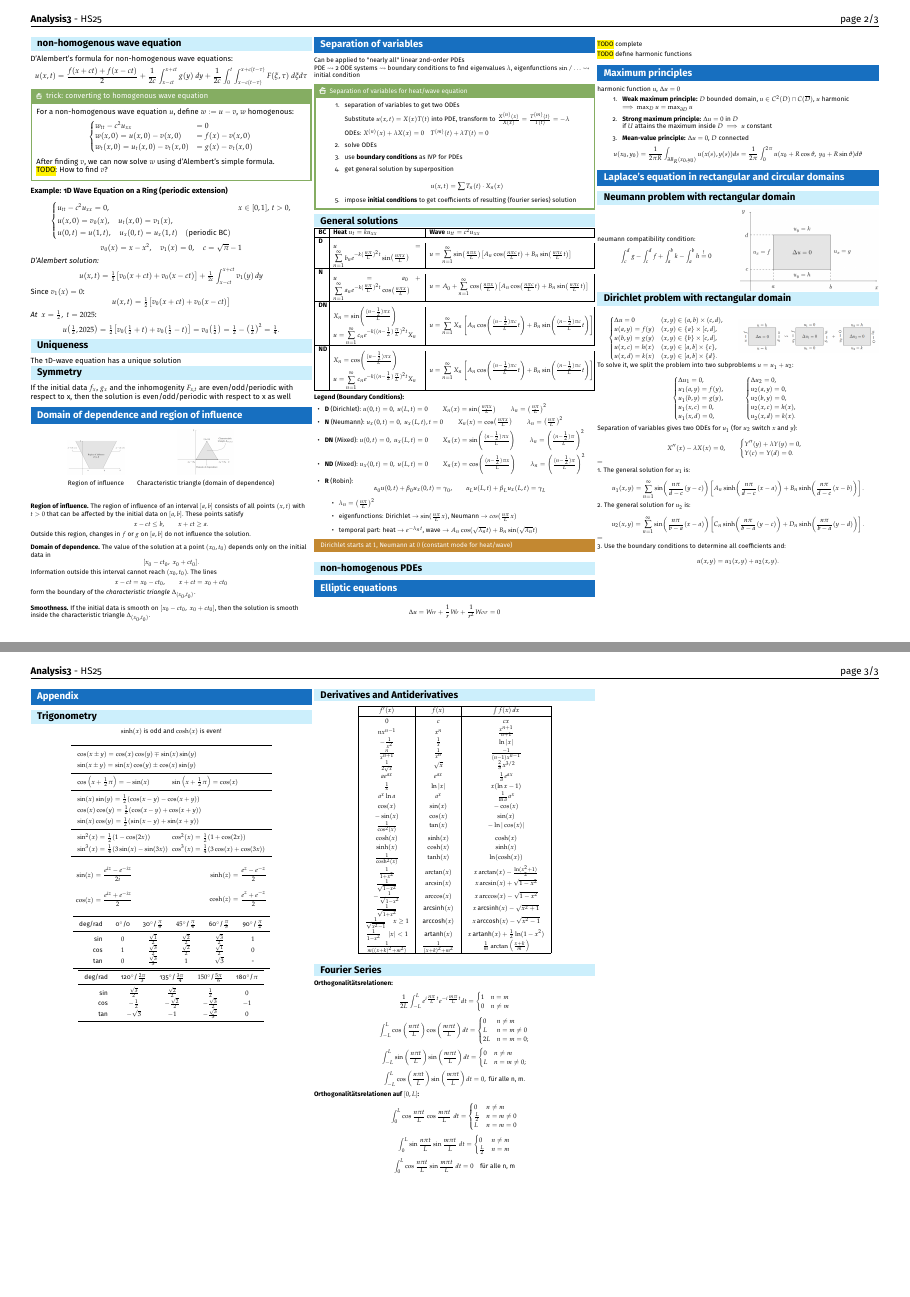
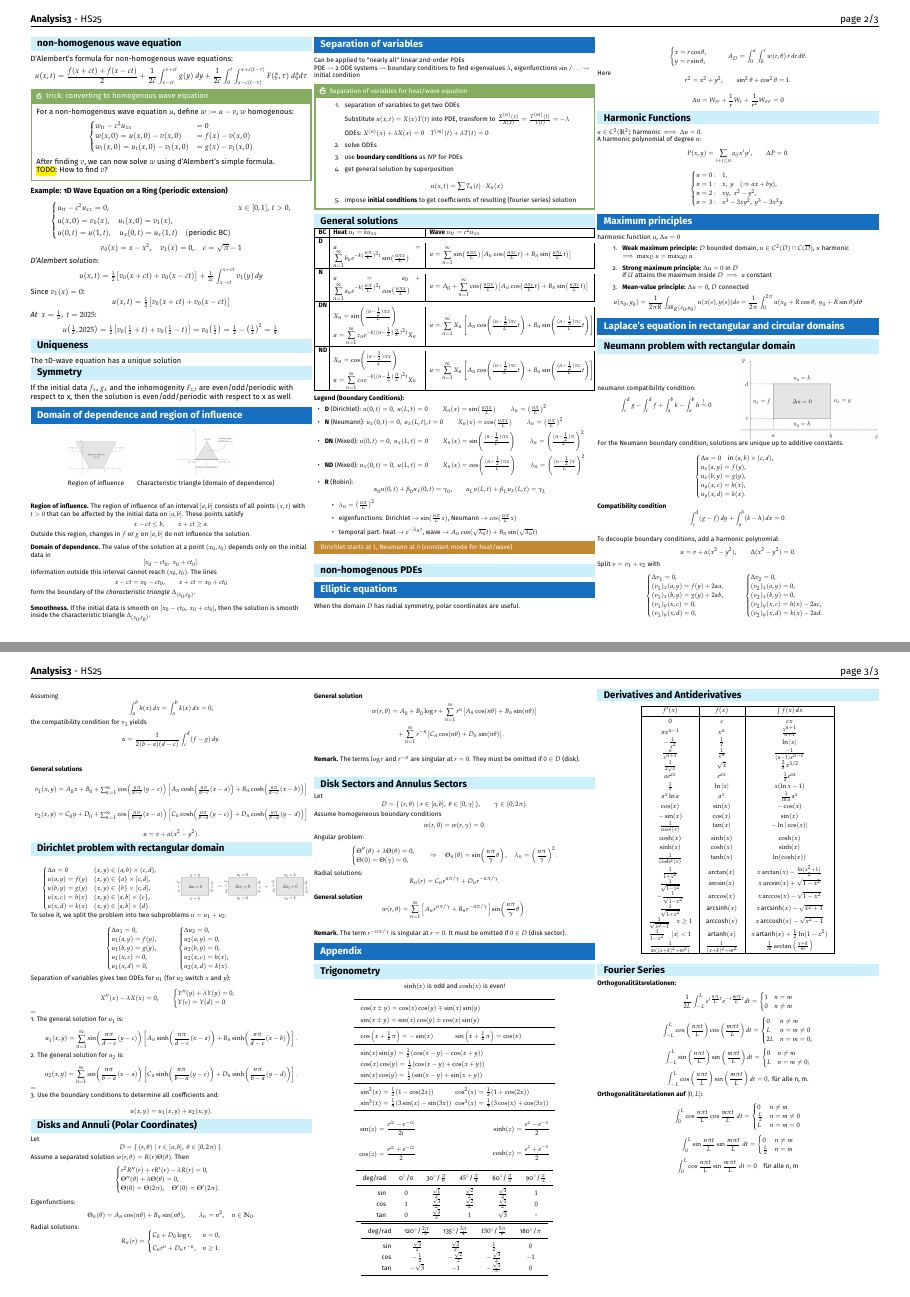
Before and after one commit to kepler-69c/analysis3_cheatsheet, a LaTeX document (main.tex, which reads content/summary.tex): pages 2 and 3 of 3, joined at a grey line. Compiled offline with pdfLaTeX.

Commit message:
content: neumann with rectangular domain completed (needs to be checked), polar coordinates for disks and annulus (needs to be checked), harmonic function

```diff
--- a/content/summary.tex
+++ b/content/summary.tex
@@ -484,13 +484,48 @@ $
 
 \section{Elliptic equations}
 
+When the domain $D$ has radial symmetry, polar coordinates are useful.
+
+\[
+\begin{cases}
+x = r\cos\theta,\\
+y = r\sin\theta,
+\end{cases}
+\qquad
+A_D = \int_{0}^{\alpha}\int_{0}^{r} w(r,\theta)\, r\,dr\,d\theta.
+\]
+
+Here
+\[
+r^2 = x^2 + y^2,
+\qquad
+\sin^2\theta + \cos^2\theta = 1.
+\]
+
 $$
 \Delta u = W_{rr} + \frac 1r W_r + \frac{1}{r^2} W_{\sigma\sigma} = 0
 $$
 
-\hl{TODO} complete
+\subsection{Harmonic Functions}
 
-\hl{TODO} define harmonic functions
+$u\in C^2(\mathbb{R}^2)$ harmonic $\iff \Delta u=0$.
+
+A harmonic polynomial of degree $n$:
+\[
+P(x,y)=\sum_{i+j\le n} a_{ij}x^iy^j,
+\qquad \Delta P=0.
+\]
+
+\[
+\begin{cases}
+n=0: & 1,\\
+n=1: & x,\ y \quad (\Rightarrow ax+by),\\
+n=2: & xy,\ x^2-y^2,\\
+n=3: & x^3-3xy^2,\ y^3-3x^2y.
+\end{cases}
+\]
+
+
 
 \section{Maximum principles}
 harmonic function $u$, $\Delta u = 0$
@@ -520,6 +555,100 @@ $$
     \centering
     \includegraphics[width=\columnwidth]{img/neumann_rectangular_problem.png}
 \end{minipage}
+For the Neumann boundary condition, solutions are unique up to additive constants.
+
+\[
+\begin{cases}
+\Delta u = 0
+\quad \text{in } (a,b)\times(c,d),\\
+u_x(a,y) = f(y),\\
+u_x(b,y) = g(y),\\
+u_y(x,c) = h(x),\\
+u_y(x,d) = k(x).
+\end{cases}
+\]
+
+\textbf{Compatibility condition}
+\[
+\int_c^d (g-f)\,dy + \int_a^b (k-h)\,dx = 0.
+\]
+
+\medskip
+
+To decouple boundary conditions, add a harmonic polynomial:
+\[
+u = v + \alpha(x^2 - y^2),
+\qquad \Delta(x^2-y^2)=0.
+\]
+
+Split $v=v_1+v_2$ with
+\[
+\begin{cases}
+\Delta v_1 = 0,\\
+(v_1)_x(a,y) = f(y)+2\alpha a,\\
+(v_1)_x(b,y) = g(y)+2\alpha b,\\
+(v_1)_y(x,c) = 0,\\
+(v_1)_y(x,d) = 0,
+\end{cases}
+\qquad
+\begin{cases}
+\Delta v_2 = 0,\\
+(v_2)_x(a,y) = 0,\\
+(v_2)_x(b,y) = 0,\\
+(v_2)_y(x,c) = h(x)-2\alpha c,\\
+(v_2)_y(x,d) = k(x)-2\alpha d.
+\end{cases}
+\]
+
+Assuming
+\[
+\int_a^b h(x)\,dx = \int_a^b k(x)\,dx = 0,
+\]
+the compatibility condition for $v_1$ yields
+\[
+\alpha
+=
+\frac{1}{2(b-a)(d-c)}
+\int_c^d (f-g)\,dy.
+\]
+
+\bigskip
+
+\textbf{General solutions}
+
+\[
+\textstyle
+v_1(x,y)
+=
+A_0 x + B_0
++
+\sum_{n=1}^{\infty}
+\cos\!\left(\frac{n\pi}{d-c}(y-c)\right)
+\Bigl[
+A_n \cosh\!\left(\frac{n\pi}{d-c}(x-a)\right)
++
+B_n \cosh\!\left(\frac{n\pi}{d-c}(x-b)\right)
+\Bigr]
+\]
+
+\[
+\textstyle
+v_2(x,y)
+=
+C_0 y + D_0
++
+\sum_{n=1}^{\infty}
+\cos\!\left(\frac{n\pi}{b-a}(x-a)\right)
+\Bigl[
+C_n \cosh\!\left(\frac{n\pi}{b-a}(y-c)\right)
++
+D_n \cosh\!\left(\frac{n\pi}{b-a}(y-d)\right)
+\Bigr]
+\]
+
+\[
+u = v + \alpha(x^2-y^2).
+\]
 
 
 \subsection{Dirichlet problem with rectangular domain}
@@ -614,3 +743,106 @@ D_n \sinh\!\left( \frac{n\pi}{b-a} (y-d) \right)
 \[
 u(x,y) = u_1(x,y) + u_2(x,y).
 \]
+
+\subsection{Disks and Annuli (Polar Coordinates)}
+Let
+\[
+D = \{\, (r,\theta) \mid r \in [a,b],\ \theta \in [0,2\pi) \,\}.
+\]
+Assume a separated solution $w(r,\theta)=R(r)\Theta(\theta)$. Then
+\[
+\begin{cases}
+r^2 R''(r) + r R'(r) - \lambda R(r) = 0,\\
+\Theta''(\theta) + \lambda \Theta(\theta) = 0,\\
+\Theta(0)=\Theta(2\pi),\quad \Theta'(0)=\Theta'(2\pi).
+\end{cases}
+\]
+
+Eigenfunctions:
+\[
+\Theta_n(\theta)=A_n\cos(n\theta)+B_n\sin(n\theta),
+\qquad \lambda_n=n^2,\quad n\in\mathbb{N}_0.
+\]
+
+Radial solutions:
+\[
+R_n(r)=
+\begin{cases}
+C_0 + D_0 \log r, & n=0,\\[4pt]
+C_n r^n + D_n r^{-n}, & n\ge 1.
+\end{cases}
+\]
+
+\medskip
+
+\textbf{General solution}
+\[
+\begin{aligned}
+w(r,\theta)
+&=
+A_0 + B_0 \log r
++ \sum_{n=1}^{\infty} r^n
+\bigl[A_n\cos(n\theta)+B_n\sin(n\theta)\bigr] \\
+&\quad
++ \sum_{n=1}^{\infty} r^{-n}
+\bigl[C_n\cos(n\theta)+D_n\sin(n\theta)\bigr].
+\end{aligned}
+\]
+
+\medskip
+
+\textbf{Remark.}
+The terms $\log r$ and $r^{-n}$ are singular at $r=0$.
+They must be omitted if $0\in D$ (disk).
+
+\bigskip
+
+\subsection{Disk Sectors and Annulus Sectors}
+
+Let
+\[
+D = \{\, (r,\theta) \mid r \in [a,b],\ \theta \in [0,\gamma] \,\},
+\qquad \gamma\in(0,2\pi).
+\]
+Assume homogeneous boundary conditions
+\[
+w(r,0)=w(r,\gamma)=0.
+\]
+
+Angular problem:
+\[
+\begin{cases}
+\Theta''(\theta)+\lambda\Theta(\theta)=0,\\
+\Theta(0)=\Theta(\gamma)=0,
+\end{cases}
+\quad\Rightarrow\quad
+\Theta_n(\theta)=\sin\!\left(\frac{n\pi}{\gamma}\theta\right),
+\quad
+\lambda_n=\left(\frac{n\pi}{\gamma}\right)^2.
+\]
+
+Radial solutions:
+\[
+R_n(r)=C_n r^{n\pi/\gamma}+D_n r^{-n\pi/\gamma}.
+\]
+
+\medskip
+
+\textbf{General solution}
+\[
+w(r,\theta)
+=
+\sum_{n=1}^{\infty}
+\left[
+A_n r^{n\pi/\gamma}
++
+B_n r^{-n\pi/\gamma}
+\right]
+\sin\!\left(\frac{n\pi}{\gamma}\theta\right).
+\]
+
+\medskip
+
+\textbf{Remark.}
+The term $r^{-n\pi/\gamma}$ is singular at $r=0$.
+It must be omitted if $0\in D$ (disk sector).
```
